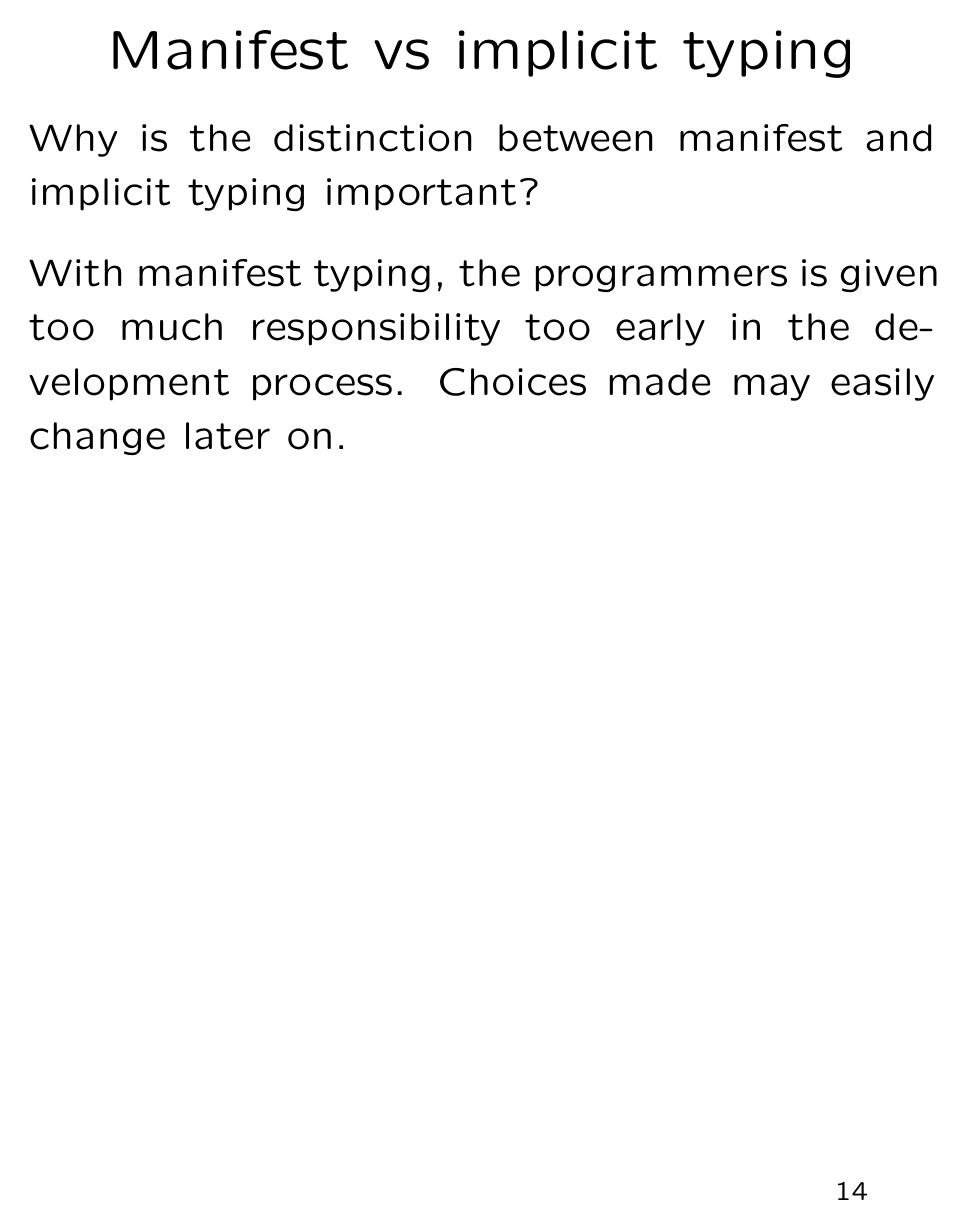
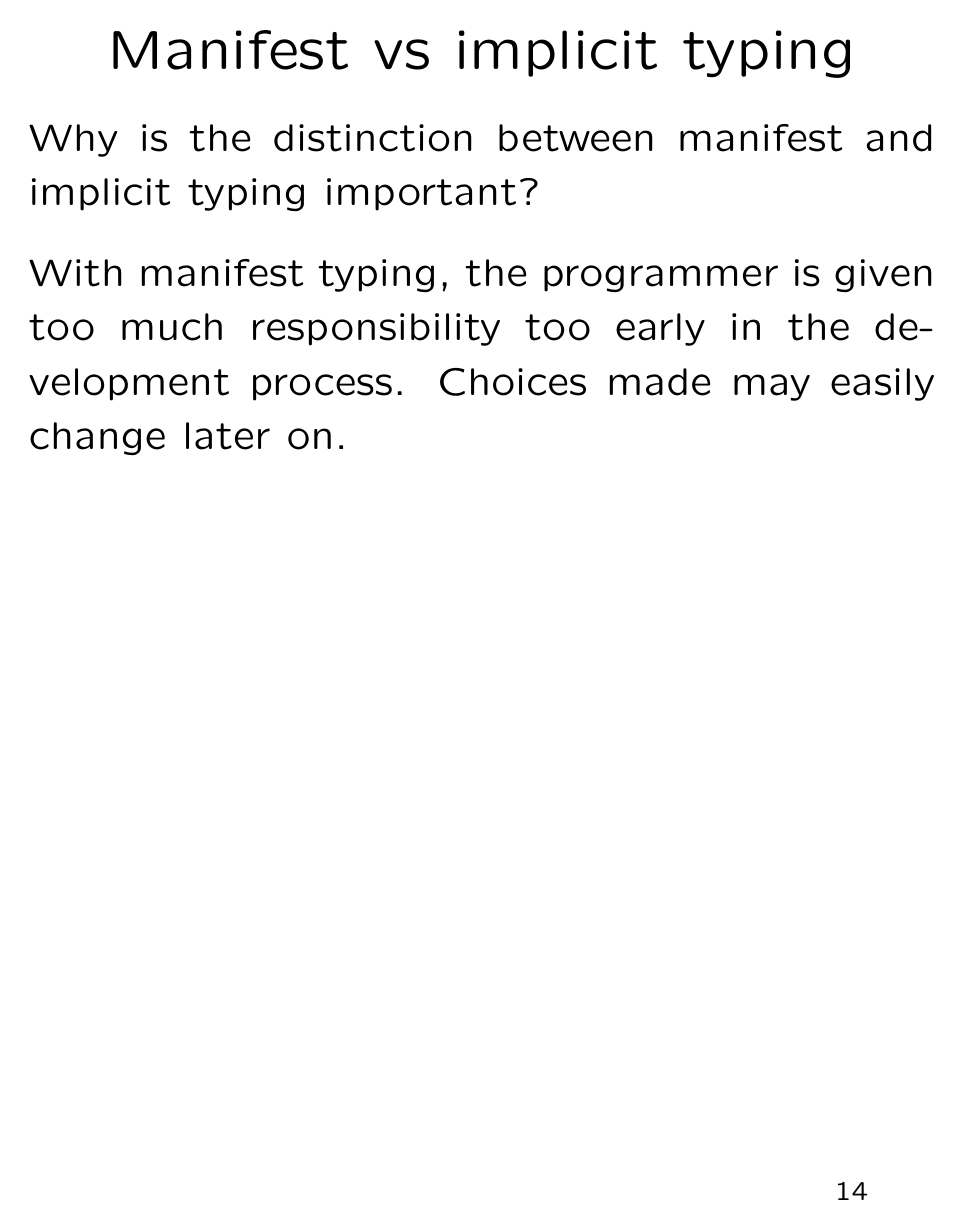
Before and after one commit to robert-strandh/Seminars, LaTeX slides (Choosing-a-language/choosing-language.tex): page 14 of 41. Compiled offline with pdfLaTeX; a LaTeX package or settings file that is missing is left out.

Commit message:
Talk about a single programmer.

```diff
--- a/Choosing-a-language/choosing-language.tex
+++ b/Choosing-a-language/choosing-language.tex
@@ -214,7 +214,7 @@ participates in.
 
 Why is the distinction between manifest and implicit typing important?
 
-With manifest typing, the programmers is given too much responsibility
+With manifest typing, the programmer is given too much responsibility
 too early in the development process.  Choices made may easily change
 later on.
 
```
